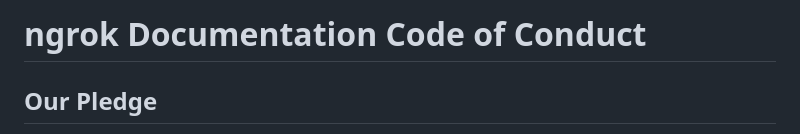
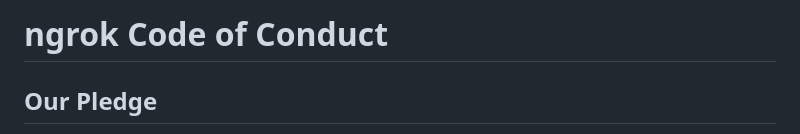
Before and after one commit to ngrok/ngrok-python, a Markdown page: CODE_OF_CONDUCT.md, the part around the change. GitHub-like rendering.

Commit message:
update title

```diff
--- a/CODE_OF_CONDUCT.md
+++ b/CODE_OF_CONDUCT.md
@@ -1,4 +1,4 @@
-# ngrok Documentation Code of Conduct
+# ngrok Code of Conduct
 
 ## Our Pledge
 
```
